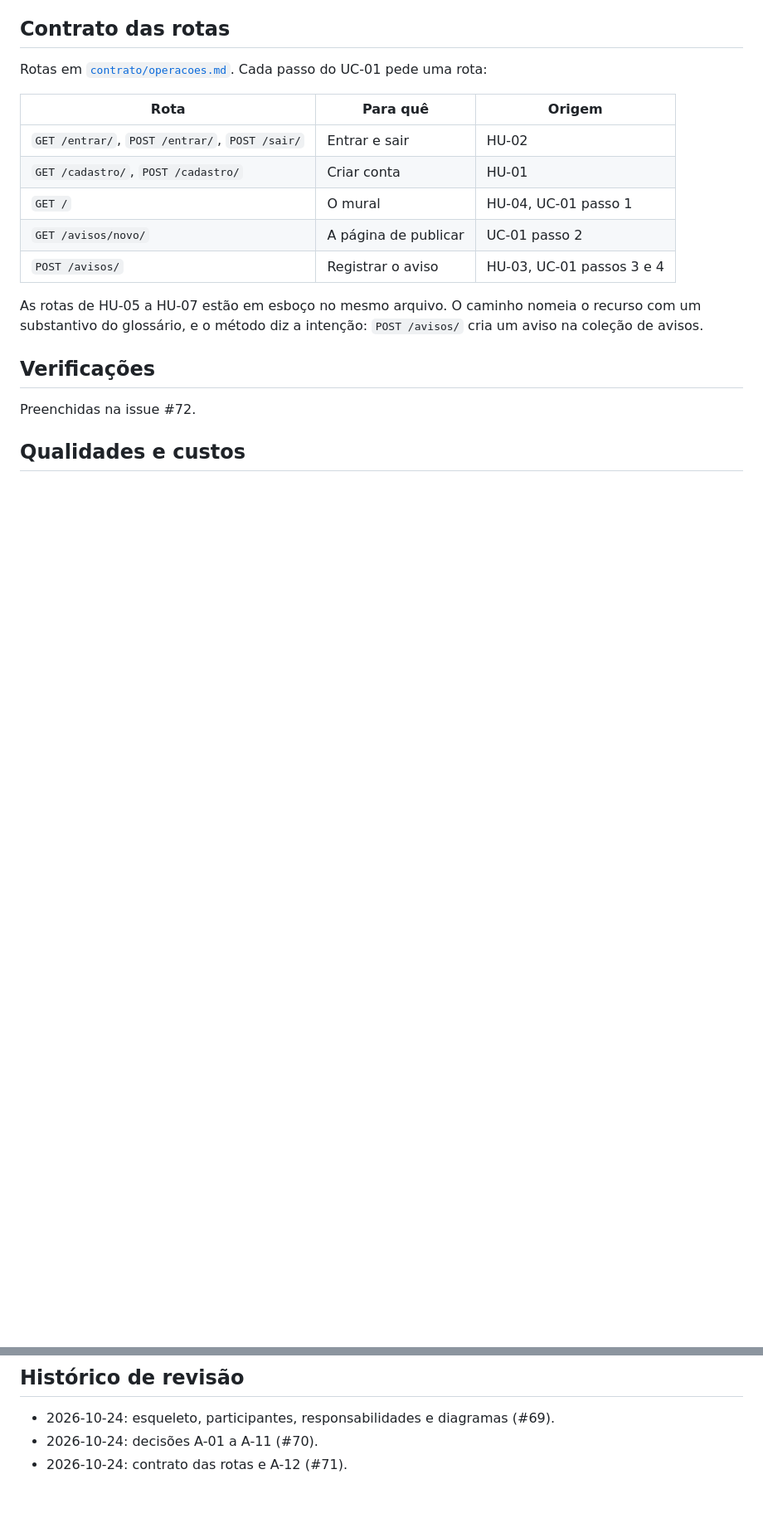
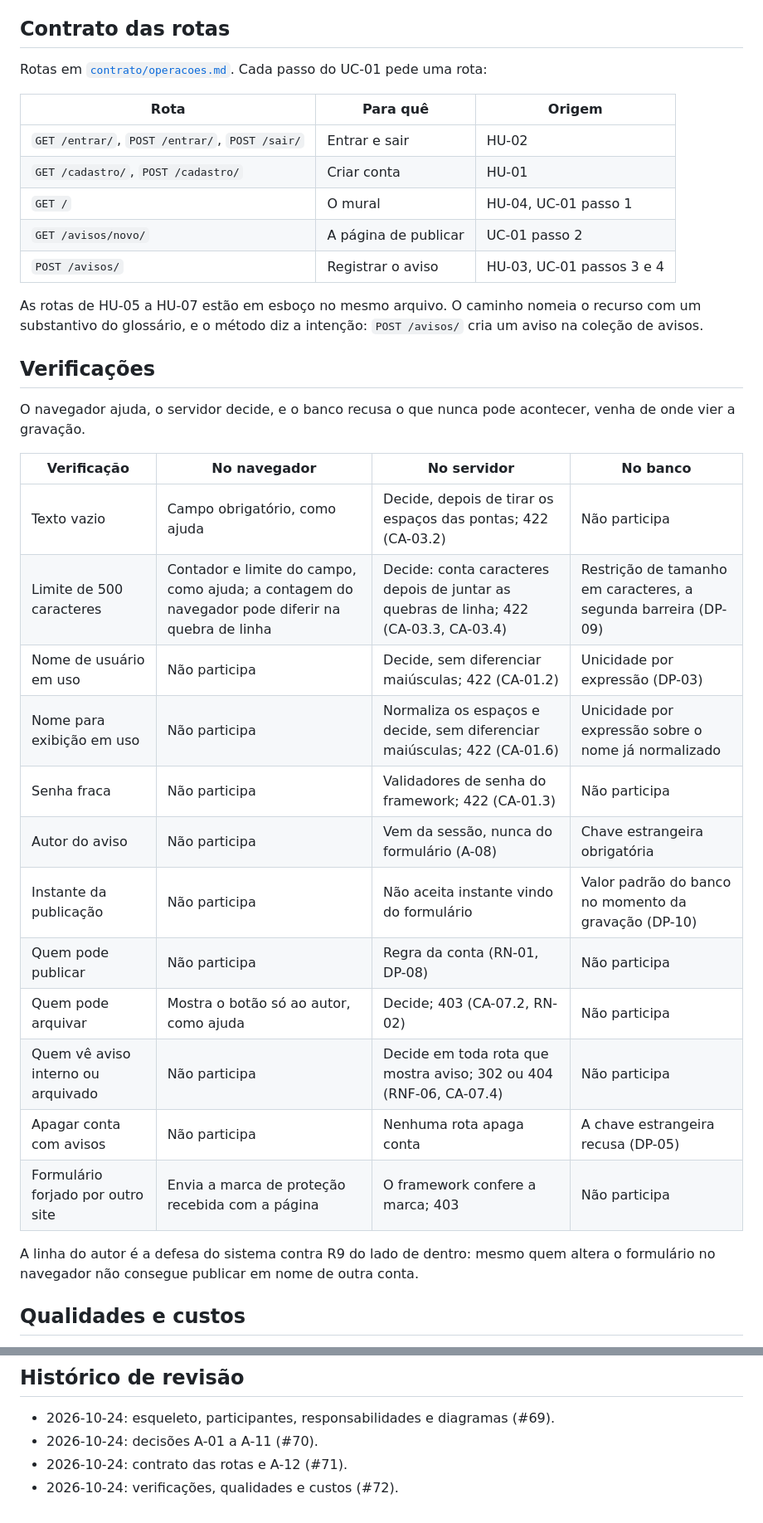
Before and after one commit to jacksongomesbr/uft-cc-es-mini-mural, a Markdown page: ARQUITETURA.md, 2 parts joined by grey strips. Shown at 83% size. GitHub-like rendering; blank space fills up the shorter version.

```diff
--- a/ARQUITETURA.md
+++ b/ARQUITETURA.md
@@ -77,7 +77,26 @@ recurso com um substantivo do glossário, e o método diz a intenção: `POST
 
 ## Verificações
 
-Preenchidas na issue #72.
+O navegador ajuda, o servidor decide, e o banco recusa o que nunca pode
+acontecer, venha de onde vier a gravação.
+
+| Verificação | No navegador | No servidor | No banco |
+|---|---|---|---|
+| Texto vazio | Campo obrigatório, como ajuda | Decide, depois de tirar os espaços das pontas; 422 (CA-03.2) | Não participa |
+| Limite de 500 caracteres | Contador e limite do campo, como ajuda; a contagem do navegador pode diferir na quebra de linha | Decide: conta caracteres depois de juntar as quebras de linha; 422 (CA-03.3, CA-03.4) | Restrição de tamanho em caracteres, a segunda barreira (DP-09) |
+| Nome de usuário em uso | Não participa | Decide, sem diferenciar maiúsculas; 422 (CA-01.2) | Unicidade por expressão (DP-03) |
+| Nome para exibição em uso | Não participa | Normaliza os espaços e decide, sem diferenciar maiúsculas; 422 (CA-01.6) | Unicidade por expressão sobre o nome já normalizado |
+| Senha fraca | Não participa | Validadores de senha do framework; 422 (CA-01.3) | Não participa |
+| Autor do aviso | Não participa | Vem da sessão, nunca do formulário (A-08) | Chave estrangeira obrigatória |
+| Instante da publicação | Não participa | Não aceita instante vindo do formulário | Valor padrão do banco no momento da gravação (DP-10) |
+| Quem pode publicar | Não participa | Regra da conta (RN-01, DP-08) | Não participa |
+| Quem pode arquivar | Mostra o botão só ao autor, como ajuda | Decide; 403 (CA-07.2, RN-02) | Não participa |
+| Quem vê aviso interno ou arquivado | Não participa | Decide em toda rota que mostra aviso; 302 ou 404 (RNF-06, CA-07.4) | Não participa |
+| Apagar conta com avisos | Não participa | Nenhuma rota apaga conta | A chave estrangeira recusa (DP-05) |
+| Formulário forjado por outro site | Envia a marca de proteção recebida com a página | O framework confere a marca; 403 | Não participa |
+
+A linha do autor é a defesa do sistema contra R9 do lado de dentro: mesmo quem
+altera o formulário no navegador não consegue publicar em nome de outra conta.
 
 ## Qualidades e custos
 
@@ -115,3 +154,4 @@ pede o `PROCESSO.md`, foi tomada em par, por Davi e Bruno.
 - 2026-10-24: esqueleto, participantes, responsabilidades e diagramas (#69).
 - 2026-10-24: decisões A-01 a A-11 (#70).
 - 2026-10-24: contrato das rotas e A-12 (#71).
+- 2026-10-24: verificações, qualidades e custos (#72).
```
Also changed, not shown: other parts of ARQUITETURA.md (+21 -1 lines).
